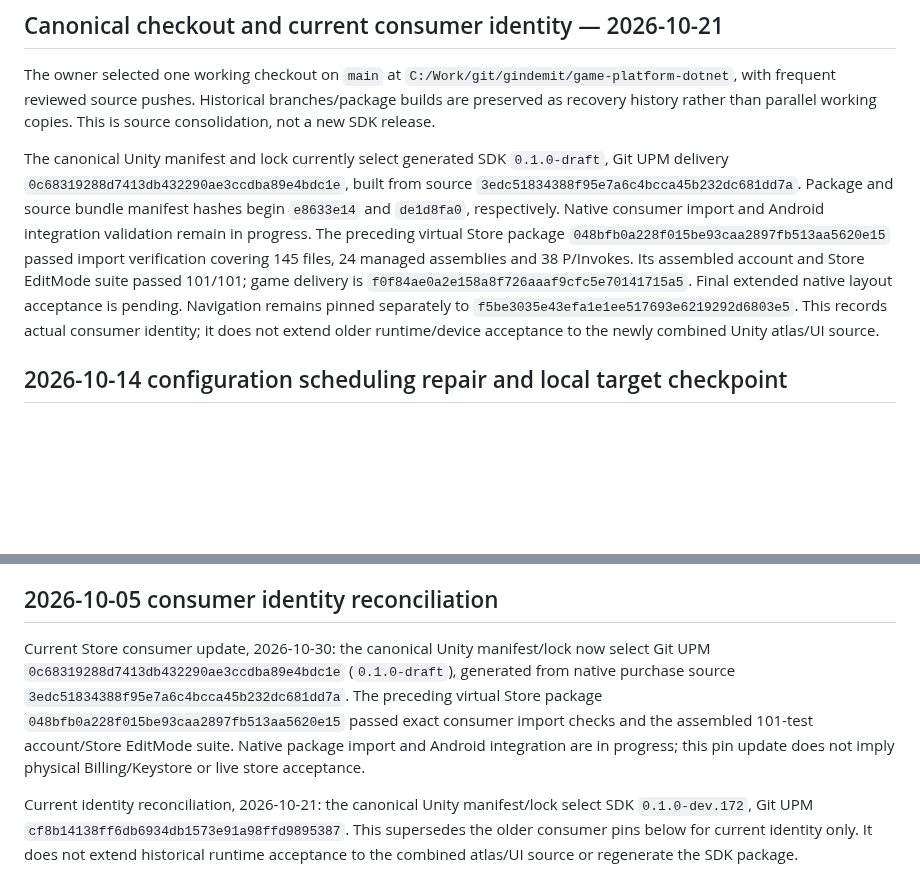
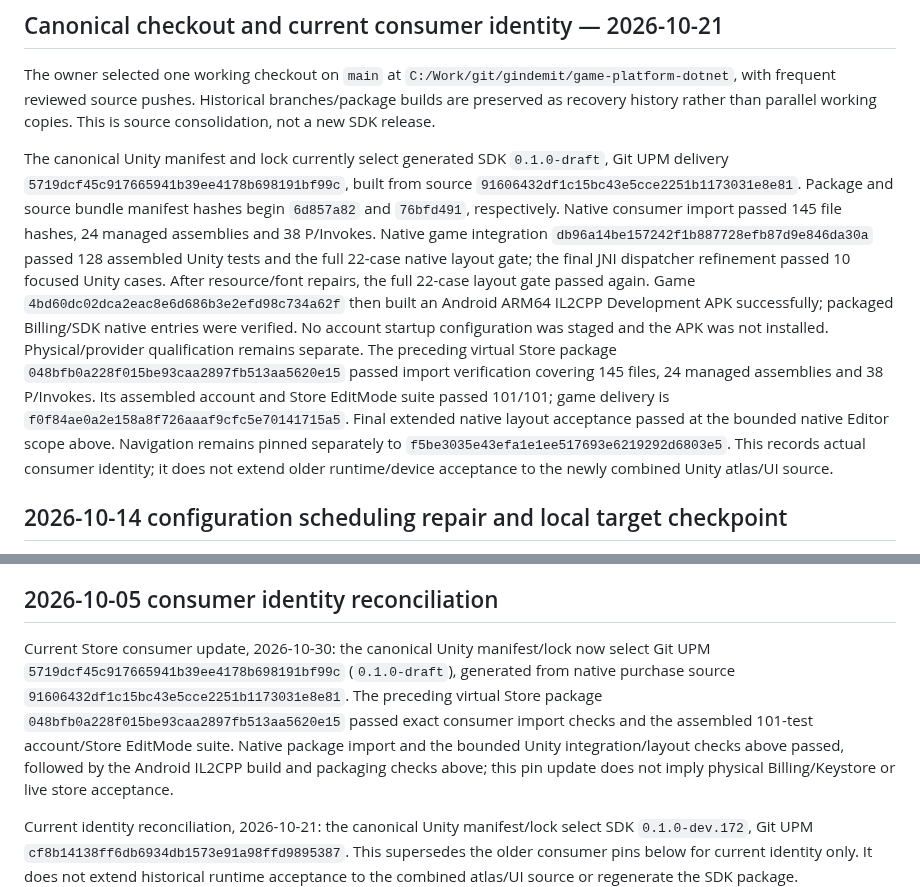
Before and after one commit to gindemit/game-platform-dotnet, a Markdown page: docs/IMPLEMENTATION_STATUS.md, 2 parts joined by grey strips. Drawn GitHub-style; blank space fills up the shorter version.

Commit message:
docs(store): record final native SDK consumer and Android evidence

```diff
--- a/docs/IMPLEMENTATION_STATUS.md
+++ b/docs/IMPLEMENTATION_STATUS.md
@@ -9,15 +9,23 @@ parallel working copies. This is source consolidation, not a new SDK release.
 
 The canonical Unity manifest and lock currently select generated SDK
 `0.1.0-draft`, Git UPM delivery
-`0c68319288d7413db432290ae3ccdba89e4bdc1e`, built from source
-`3edc51834388f95e7a6c4bcca45b232dc681dd7a`. Package and source bundle manifest
-hashes begin `e8633e14` and `de1d8fa0`, respectively. Native consumer import and
-Android integration validation remain in progress. The preceding virtual Store
+`5719dcf45c917665941b39ee4178b698191bf99c`, built from source
+`91606432df1c15bc43e5cce2251b1173031e8e81`. Package and source bundle manifest
+hashes begin `6d857a82` and `76bfd491`, respectively. Native consumer import passed
+145 file hashes, 24 managed assemblies and 38 P/Invokes. Native game integration
+`db96a14be157242f1b887728efb87d9e846da30a` passed 128 assembled Unity tests and
+the full 22-case native layout gate; the final JNI dispatcher refinement passed
+10 focused Unity cases. After resource/font repairs, the full 22-case layout gate
+passed again. Game `4bd60dc02dca2eac8e6d686b3e2efd98c734a62f` then built an
+Android ARM64 IL2CPP Development APK successfully; packaged Billing/SDK native
+entries were verified. No account startup configuration was staged and the APK
+was not installed. Physical/provider qualification remains separate.
+The preceding virtual Store
 package `048bfb0a228f015be93caa2897fb513aa5620e15` passed import verification
 covering 145 files, 24 managed assemblies and 38 P/Invokes. Its assembled account
 and Store EditMode suite passed 101/101; game delivery is
 `f0f84ae0a2e158a8f726aaaf9cfc5e70141715a5`. Final extended native layout acceptance
-is pending. Navigation remains pinned separately to
+passed at the bounded native Editor scope above. Navigation remains pinned separately to
 `f5be3035e43efa1e1ee517693e6219292d6803e5`. This records actual consumer identity;
 it does not extend older runtime/device acceptance to the newly combined Unity
 atlas/UI source.
@@ -235,11 +243,12 @@ behavior or physical acceptance of this payload.
 ## 2026-10-05 consumer identity reconciliation
 
 Current Store consumer update, 2026-10-30: the canonical Unity manifest/lock now
-select Git UPM `0c68319288d7413db432290ae3ccdba89e4bdc1e` (`0.1.0-draft`),
-generated from native purchase source `3edc51834388f95e7a6c4bcca45b232dc681dd7a`.
+select Git UPM `5719dcf45c917665941b39ee4178b698191bf99c` (`0.1.0-draft`),
+generated from native purchase source `91606432df1c15bc43e5cce2251b1173031e8e81`.
 The preceding virtual Store package `048bfb0a228f015be93caa2897fb513aa5620e15`
 passed exact consumer import checks and the assembled 101-test account/Store
-EditMode suite. Native package import and Android integration are in progress;
+EditMode suite. Native package import and the bounded Unity integration/layout
+checks above passed, followed by the Android IL2CPP build and packaging checks above;
 this pin update does not imply physical Billing/Keystore or live store acceptance.
 
 Current identity reconciliation, 2026-10-21: the canonical Unity manifest/lock
```
